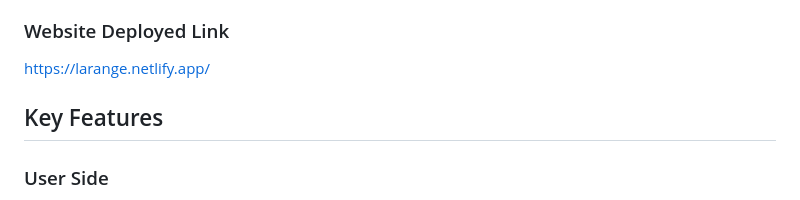
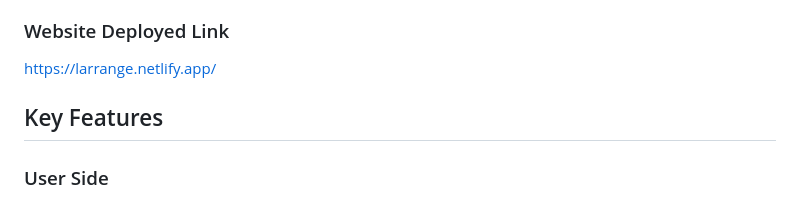
Before and after one commit to mayki21/Larange_e_commerce, a Markdown page: README.md, the part around the change. Drawn GitHub-style.

```diff
--- a/README.md
+++ b/README.md
@@ -6,7 +6,7 @@ Welcome to Larange Store! This is an e-commerce website built using HTML, CSS, a
 
 ### Website Deployed Link
 
-https://larange.netlify.app/
+https://larrange.netlify.app/
 
 ## Key Features
 
```
